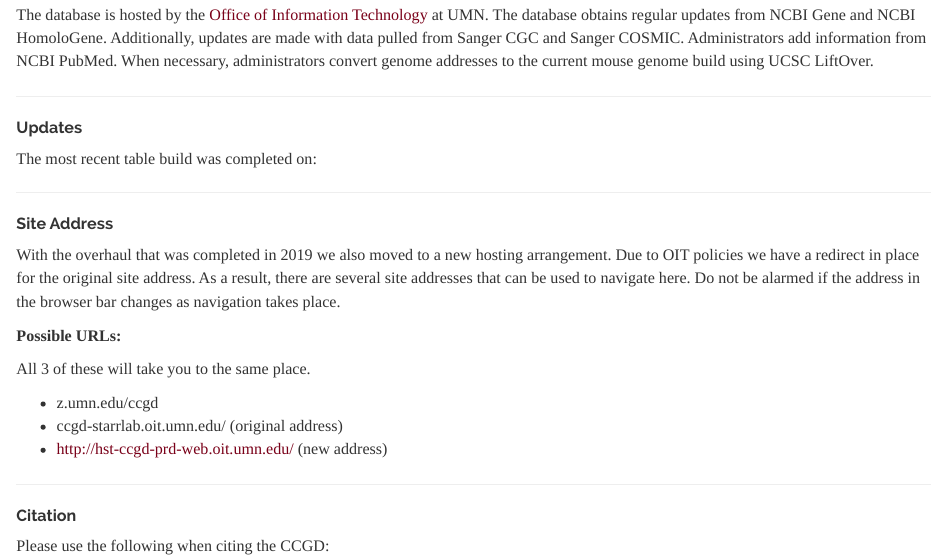
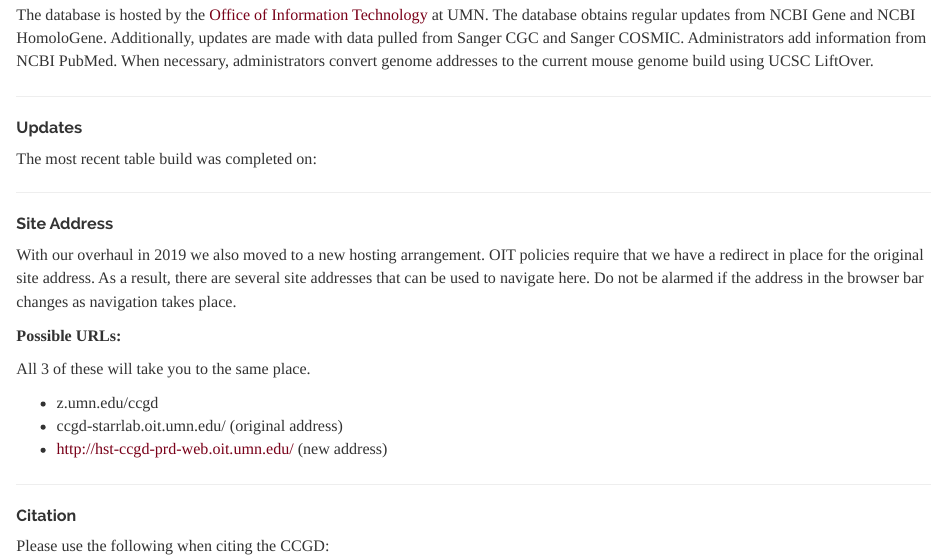
Before and after one commit to ctastad/ccgd, an R Markdown document (index.Rmd): the page in a window 1100 px wide, from 700 px down. Rendered offline with R 4.5, knitr and Pandoc, with nearby package versions; a font, style sheet, LaTeX package, included part or bibliography that could not be used is replaced or left out.

Commit message:
source file upload

```diff
--- a/index.Rmd
+++ b/index.Rmd
@@ -49,7 +49,7 @@ The most recent table build was completed on:
 
 ##### Site Address
 
-With the overhaul that was completed in 2019 we also moved to a new hosting arrangement. Due to OIT policies we have a redirect in place for the original site address. As a result, there are several site addresses that can be used to navigate here. Do not be alarmed if the address in the browser bar changes as navigation takes place.
+With our overhaul in 2019 we also moved to a new hosting arrangement. OIT policies require that we have a redirect in place for the original site address. As a result, there are several site addresses that can be used to navigate here. Do not be alarmed if the address in the browser bar changes as navigation takes place.
 
 **Possible URLs:**
 
```
Also changed, not shown: 1 other file.
